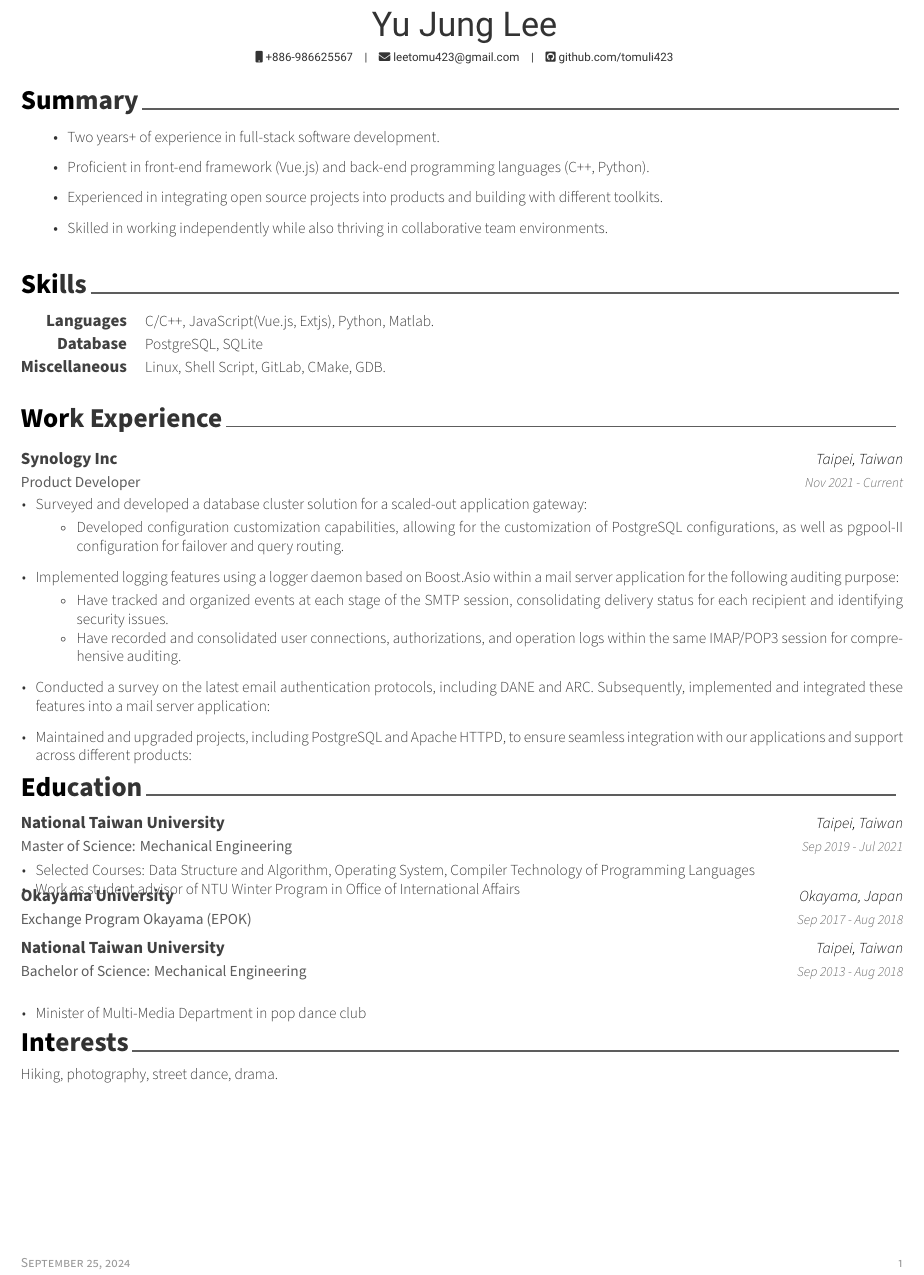
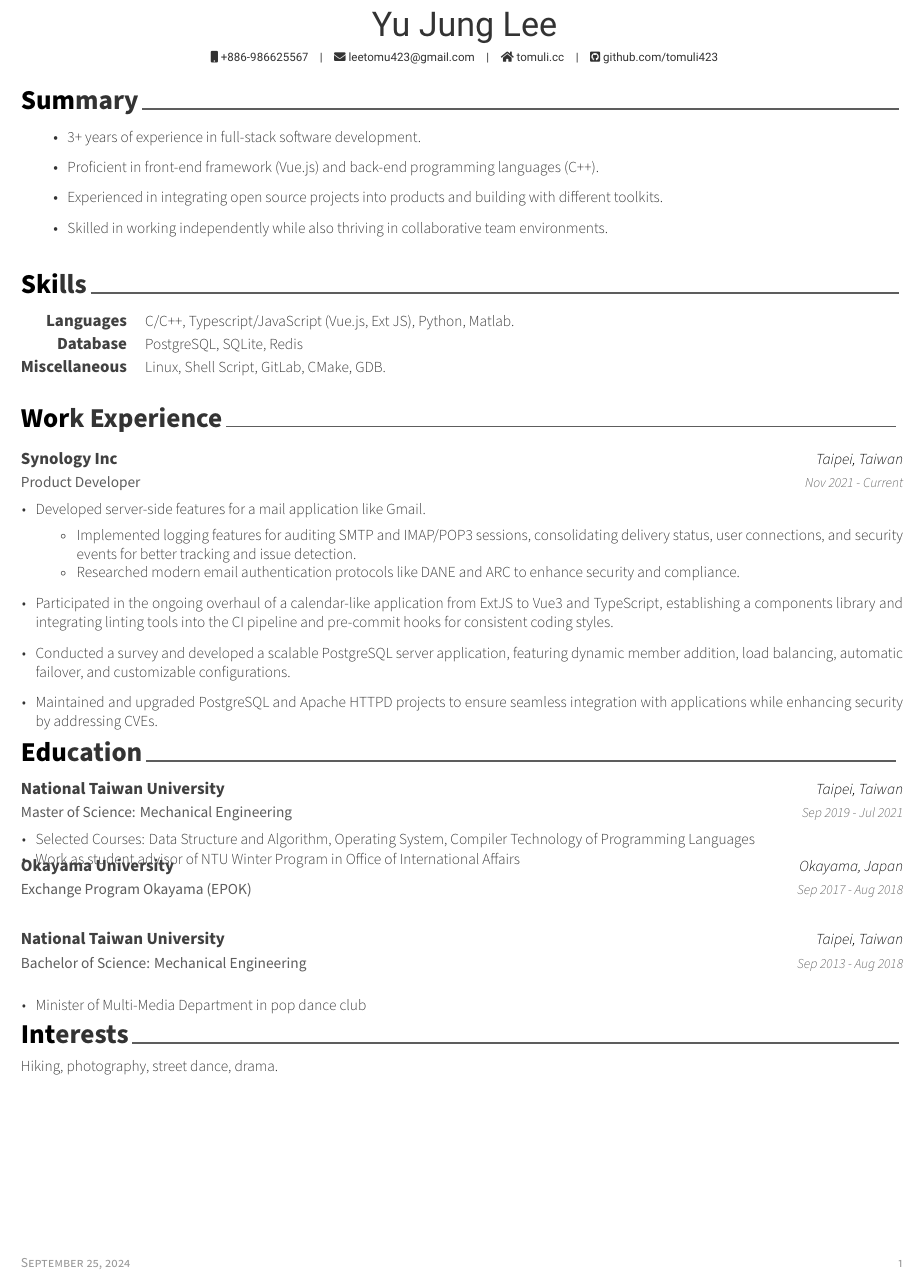
Before and after one commit to tomuli423/resume, a LaTeX CV (resume.tex, which reads cv/education.tex, cv/experience.tex, cv/skills.tex): part of the page, cut so that both start at the same text. Compiled offline with XeLaTeX.

Commit message:
feat: update resume

```diff
--- a/cv/education.tex
+++ b/cv/education.tex
@@ -13,8 +13,10 @@
     {Taipei, Taiwan} % Location
     {Sep 2019 - Jul 2021} % Date(s)
     {
+        \vspace{0.3em}
       \begin{cvitems} % Description(s) bullet points
         \item {Selected Courses: Data Structure and Algorithm, Operating System, Compiler Technology of Programming Languages }
+        \vspace{0.1em}
         \item {Work as student advisor of NTU Winter Program in Office of International Affairs}
       \end{cvitems}
     }
--- a/cv/experience.tex
+++ b/cv/experience.tex
@@ -14,22 +14,19 @@
     {Nov 2021 - Current} % Date(s)
     {
       \begin{cvitems} % Description(s) of tasks/responsibilities
-        \item Surveyed and developed a database cluster solution for a scaled-out application gateway:
         \vspace{0.3em}
+        \item {Developed server-side features for a mail application like Gmail.}
+            \vspace{0.5em}
             \begin{itemize}
-                \item[$\circ$] {Developed configuration customization capabilities, allowing for the customization of PostgreSQL configurations, as well as pgpool-II configuration for failover and query routing.}
+                \item[$\circ$] {Implemented logging features for auditing SMTP and IMAP/POP3 sessions, consolidating delivery status, user connections, and security events for better tracking and issue detection.}
+                \item[$\circ$] {Researched modern email authentication protocols like DANE and ARC to enhance security and compliance.}
             \end{itemize}
         \vspace{0.8em}
-        \item {Implemented logging features using a logger daemon based on Boost.Asio within a mail server application for the following auditing purpose:}
-            \vspace{0.3em}
-            \begin{itemize}
-                \item[$\circ$] {Have tracked and organized events at each stage of the SMTP session, consolidating delivery status for each recipient and identifying security issues.}
-                \item[$\circ$] {Have recorded and consolidated user connections, authorizations, and operation logs within the same IMAP/POP3 session for comprehensive auditing.}
-            \end{itemize}
+        \item {Participated in the ongoing overhaul of a calendar-like application from ExtJS to Vue3 and TypeScript, establishing a components library and integrating linting tools into the CI pipeline and pre-commit hooks for consistent coding styles.}
         \vspace{0.8em}
-        \item {Conducted a survey on the latest email authentication protocols, including DANE and ARC. Subsequently, implemented and integrated these features into a mail server application:}
+        \item {Conducted a survey and developed a scalable PostgreSQL server application, featuring dynamic member addition, load balancing, automatic failover, and customizable configurations.}
         \vspace{0.8em}
-        \item {Maintained and upgraded projects, including PostgreSQL and Apache HTTPD, to ensure seamless integration with our applications and support across different products:}
+        \item {Maintained and upgraded PostgreSQL and Apache HTTPD projects to ensure seamless integration with applications while enhancing security by addressing CVEs.}
       \end{cvitems}
     }
 \end{cventries}
--- a/cv/skills.tex
+++ b/cv/skills.tex
@@ -12,12 +12,12 @@
 %---------------------------------------------------------
   \cvskill
     {Languages} % Category
-    {C/C++, JavaScript(Vue.js, Extjs), Python, Matlab.} % Skills
+    {C/C++, Typescript/JavaScript (Vue.js, Ext JS), Python, Matlab.} % Skills
 
 %---------------------------------------------------------
   \cvskill
     {Database} % Category
-    {PostgreSQL, SQLite} % Skills
+    {PostgreSQL, SQLite, Redis} % Skills
 
 %---------------------------------------------------------
   \cvskill
--- a/cv/summary.tex
+++ b/cv/summary.tex
@@ -25,8 +25,8 @@
 %---------------------------------------------------------
 \vspace{0.3em}
 \begin{itemize}
-    \item Two years+ of experience in full-stack software development.
-    \item Proficient in front-end framework (Vue.js) and back-end programming languages (C++, Python).
+    \item 3+ years of experience in full-stack software development.
+    \item Proficient in front-end framework (Vue.js) and back-end programming languages (C++).
     \item Experienced in integrating open source projects into products and building with different toolkits.
     \item Skilled in working independently while also thriving in collaborative team environments.
 \end{itemize}
--- a/resume.tex
+++ b/resume.tex
@@ -44,7 +44,7 @@
 \mobile{+886-986625567}
 \email{leetomu423@gmail.com}
 %\dateofbirth{January 1st, 1970}
-%\homepage{www.posquit0.com}
+\homepage{tomuli.cc}
 \github{github.com/tomuli423}
 % \linkedin{linkedin.com/in/themagicalmammal}
 % \gitlab{gitlab-id}
```
Also changed, not shown: resume.pdf, cv/education.tex (3 more changed lines), cv/summary.tex (2 more changed lines).
